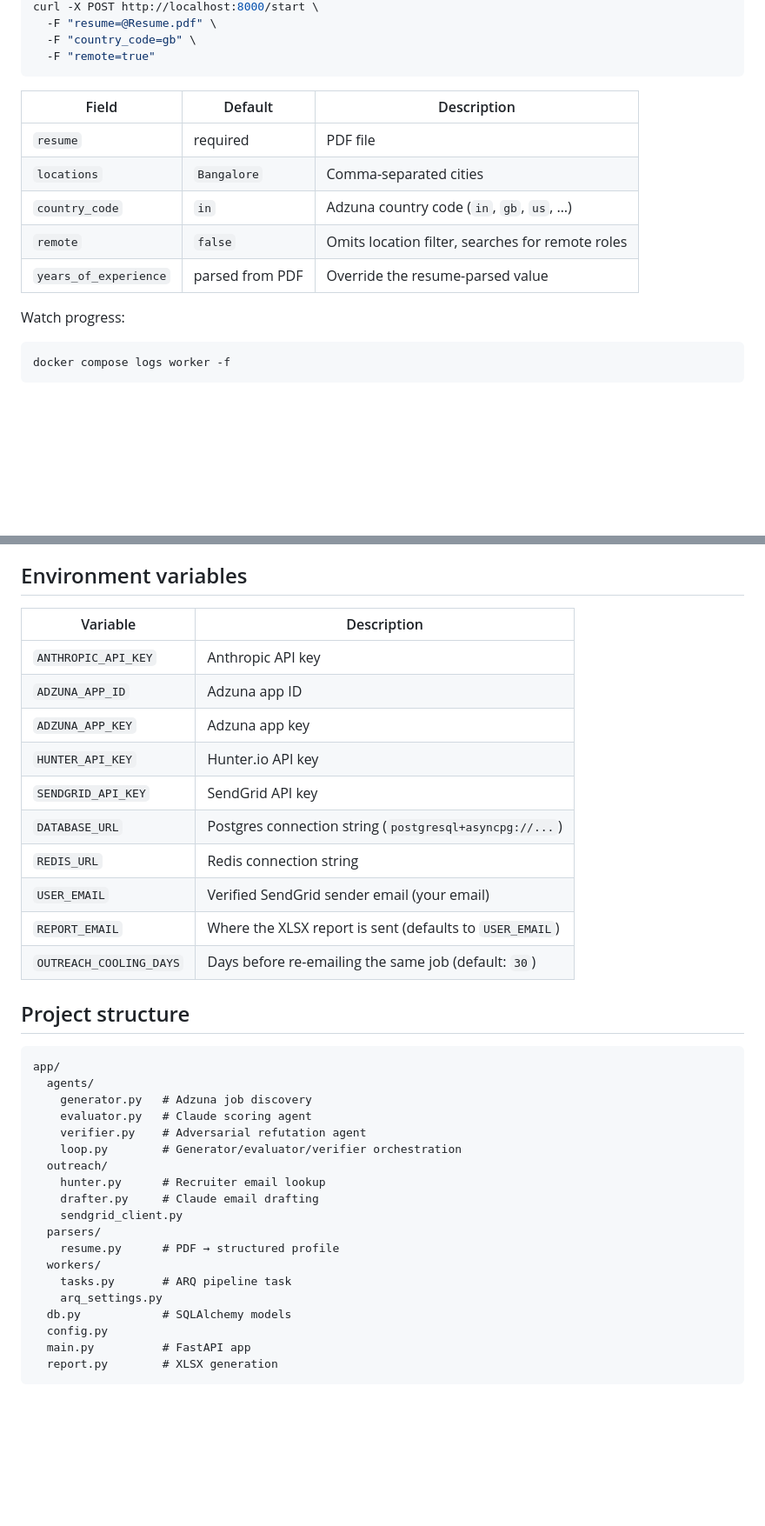
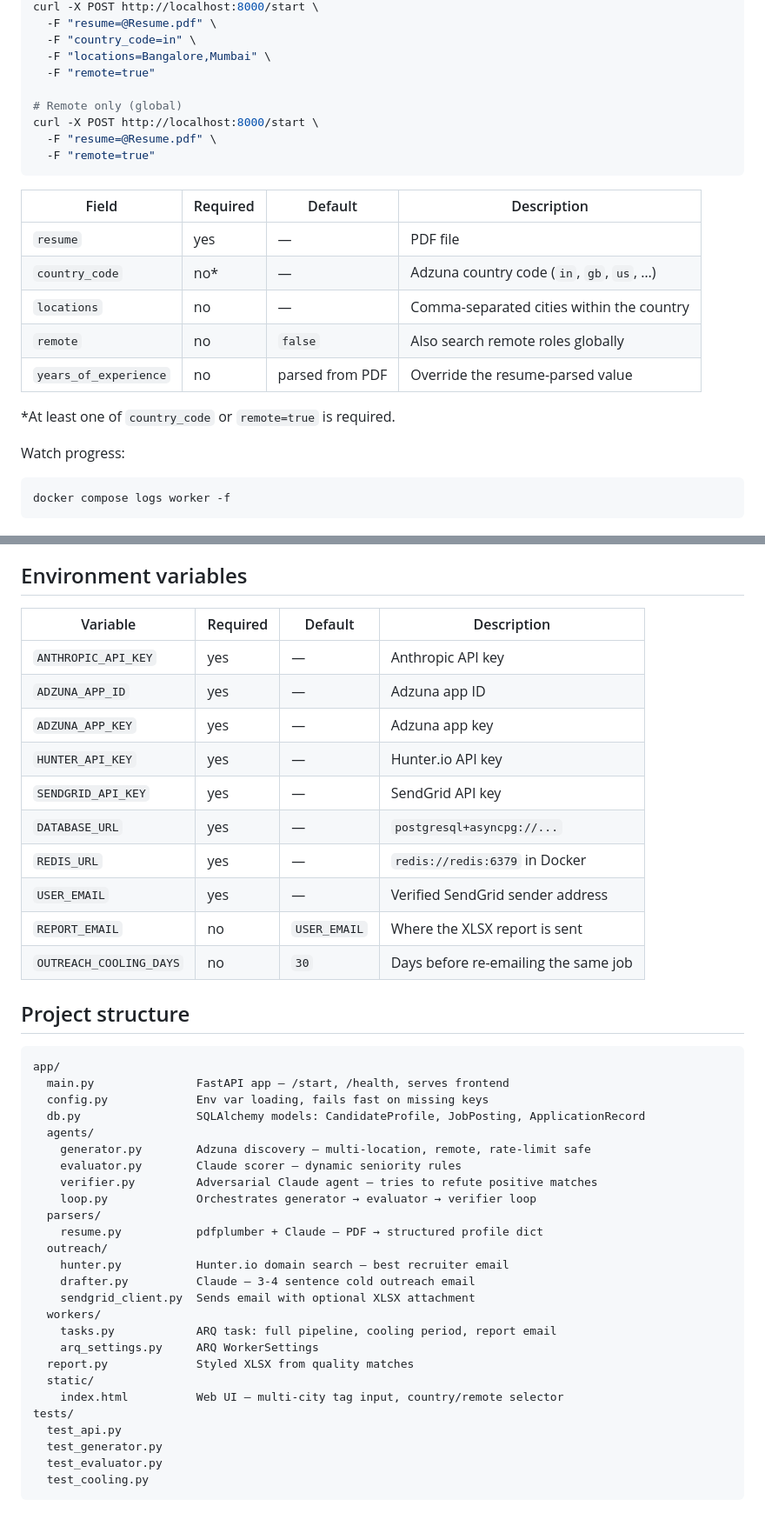
Before and after one commit to naveenjohn942-prog/Auto-apply-job-loop-engineer, a Markdown page: README.md, 2 parts joined by grey strips. Shown at 87% size. Rendered like a GitHub page; blank space fills up the shorter version.

Commit message:
Rename project to LoopHire, expand features (multi-location, remote, outreach cooling), and update documentation

````diff
--- a/README.md
+++ b/README.md
@@ -59,19 +77,26 @@ curl -X POST http://localhost:8000/start \
 curl -X POST http://localhost:8000/start \
   -F "resume=@Resume.pdf" \
-  -F "country_code=gb" \
+  -F "country_code=in" \
+  -F "locations=Bangalore,Mumbai" \
+  -F "remote=true"
+
+# Remote only (global)
+curl -X POST http://localhost:8000/start \
+  -F "resume=@Resume.pdf" \
   -F "remote=true"
 ```
 
-| Field | Default | Description |
-|---|---|---|
-| `resume` | required | PDF file |
-| `locations` | `Bangalore` | Comma-separated cities |
-| `country_code` | `in` | Adzuna country code (`in`, `gb`, `us`, …) |
-| `remote` | `false` | Omits location filter, searches for remote roles |
-| `years_of_experience` | parsed from PDF | Override the resume-parsed value |
+| Field | Required | Default | Description |
+|---|---|---|---|
+| `resume` | yes | — | PDF file |
+| `country_code` | no* | — | Adzuna country code (`in`, `gb`, `us`, …) |
+| `locations` | no | — | Comma-separated cities within the country |
+| `remote` | no | `false` | Also search remote roles globally |
+| `years_of_experience` | no | parsed from PDF | Override the resume-parsed value |
+
+*At least one of `country_code` or `remote=true` is required.
 
 Watch progress:
-
 ```bash
 docker compose logs worker -f
 ```
@@ -87,39 +112,46 @@ No live API calls — all external services are mocked.
 
 ## Environment variables
 
-| Variable | Description |
-|---|---|
-| `ANTHROPIC_API_KEY` | Anthropic API key |
-| `ADZUNA_APP_ID` | Adzuna app ID |
-| `ADZUNA_APP_KEY` | Adzuna app key |
-| `HUNTER_API_KEY` | Hunter.io API key |
-| `SENDGRID_API_KEY` | SendGrid API key |
-| `DATABASE_URL` | Postgres connection string (`postgresql+asyncpg://...`) |
-| `REDIS_URL` | Redis connection string |
-| `USER_EMAIL` | Verified SendGrid sender email (your email) |
-| `REPORT_EMAIL` | Where the XLSX report is sent (defaults to `USER_EMAIL`) |
-| `OUTREACH_COOLING_DAYS` | Days before re-emailing the same job (default: `30`) |
+| Variable | Required | Default | Description |
+|---|---|---|---|
+| `ANTHROPIC_API_KEY` | yes | — | Anthropic API key |
+| `ADZUNA_APP_ID` | yes | — | Adzuna app ID |
+| `ADZUNA_APP_KEY` | yes | — | Adzuna app key |
+| `HUNTER_API_KEY` | yes | — | Hunter.io API key |
+| `SENDGRID_API_KEY` | yes | — | SendGrid API key |
+| `DATABASE_URL` | yes | — | `postgresql+asyncpg://...` |
+| `REDIS_URL` | yes | — | `redis://redis:6379` in Docker |
+| `USER_EMAIL` | yes | — | Verified SendGrid sender address |
+| `REPORT_EMAIL` | no | `USER_EMAIL` | Where the XLSX report is sent |
+| `OUTREACH_COOLING_DAYS` | no | `30` | Days before re-emailing the same job |
 
 ## Project structure
 
 ```
 app/
+  main.py               FastAPI app — /start, /health, serves frontend
+  config.py             Env var loading, fails fast on missing keys
+  db.py                 SQLAlchemy models: CandidateProfile, JobPosting, ApplicationRecord
   agents/
-    generator.py   # Adzuna job discovery
-    evaluator.py   # Claude scoring agent
-    verifier.py    # Adversarial refutation agent
-    loop.py        # Generator/evaluator/verifier orchestration
+    generator.py        Adzuna discovery — multi-location, remote, rate-limit safe
+    evaluator.py        Claude scorer — dynamic seniority rules
+    verifier.py         Adversarial Claude agent — tries to refute positive matches
+    loop.py             Orchestrates generator → evaluator → verifier loop
+  parsers/
+    resume.py           pdfplumber + Claude — PDF → structured profile dict
   outreach/
-    hunter.py      # Recruiter email lookup
-    drafter.py     # Claude email drafting
-    sendgrid_client.py
-  parsers/
-    resume.py      # PDF → structured profile
+    hunter.py           Hunter.io domain search — best recruiter email
+    drafter.py          Claude — 3-4 sentence cold outreach email
+    sendgrid_client.py  Sends email with optional XLSX attachment
   workers/
-    tasks.py       # ARQ pipeline task
-    arq_settings.py
-  db.py            # SQLAlchemy models
-  config.py
-  main.py          # FastAPI app
-  report.py        # XLSX generation
+    tasks.py            ARQ task: full pipeline, cooling period, report email
+    arq_settings.py     ARQ WorkerSettings
+  report.py             Styled XLSX from quality matches
+  static/
+    index.html          Web UI — multi-city tag input, country/remote selector
+tests/
+  test_api.py
+  test_generator.py
+  test_evaluator.py
+  test_cooling.py
 ```
````
Also changed, not shown: other parts of README.md (+35 -17 lines), CLAUDE.md (+46 -23 lines).
